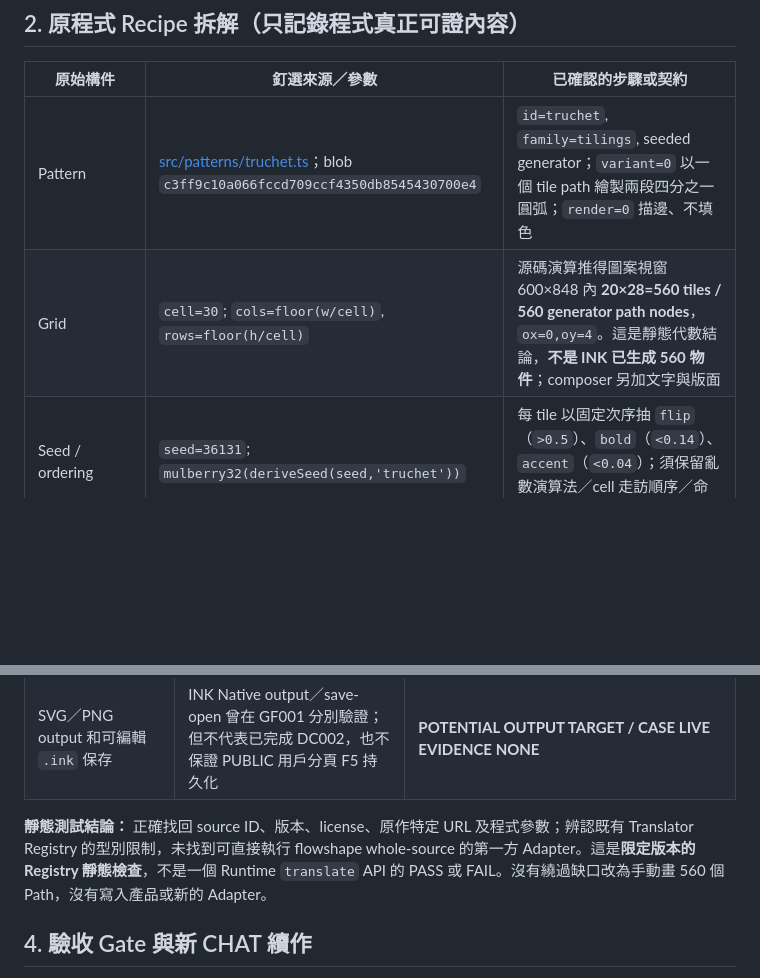
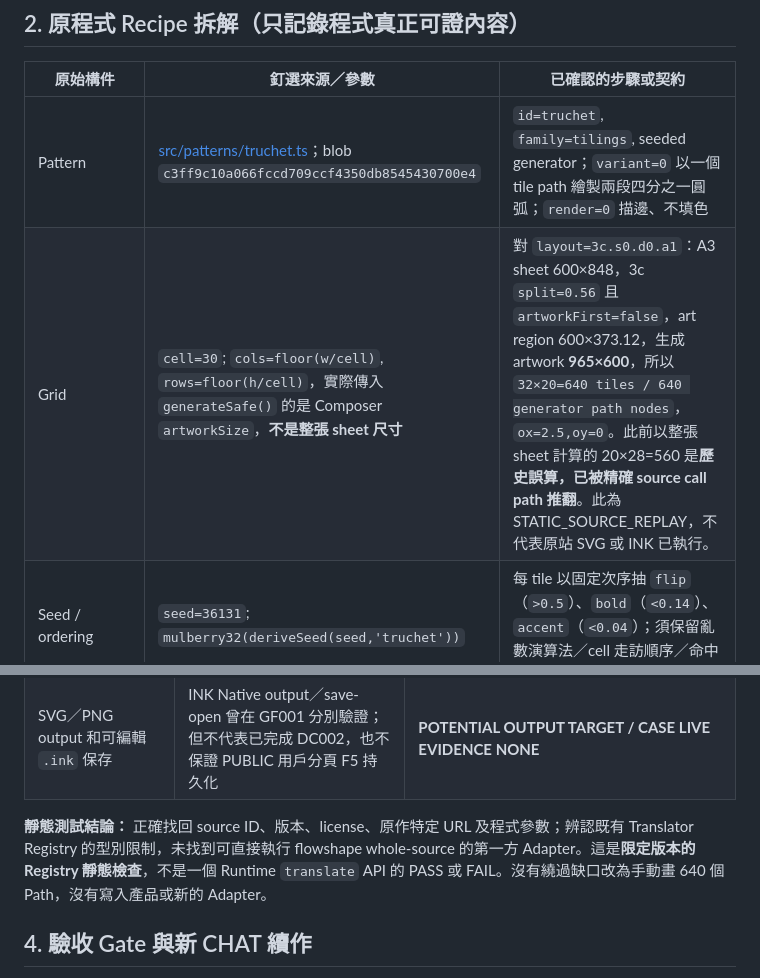
Before and after one commit to thedoorw/PIN, a Markdown page: recipes/drafts/DC002.md, 2 parts joined by grey strips. Drawn GitHub-style; blank space fills up the shorter version.

```diff
--- a/recipes/drafts/DC002.md
+++ b/recipes/drafts/DC002.md
@@ -22,7 +40,7 @@ Owner: PR — Produce / PIN / reciPe Review
 | 原始構件 | 釘選來源／參數 | 已確認的步驟或契約 |
 |---|---|---|
 | Pattern | [src/patterns/truchet.ts](https://github.com/Jossifresben/flowshape/blob/b39b76012aaa040345c30f3373243d920945b746/src/patterns/truchet.ts)；blob `c3ff9c10a066fccd709ccf4350db8545430700e4` | `id=truchet`, `family=tilings`, seeded generator；`variant=0` 以一個 tile path 繪製兩段四分之一圓弧；`render=0` 描邊、不填色 |
-| Grid | `cell=30`; `cols=floor(w/cell)`, `rows=floor(h/cell)` | 源碼演算推得圖案視窗 600×848 內 **20×28=560 tiles / 560 generator path nodes**，`ox=0,oy=4`。這是靜態代數結論，**不是 INK 已生成 560 物件**；composer 另加文字與版面 |
+| Grid | `cell=30`; `cols=floor(w/cell)`, `rows=floor(h/cell)`，實際傳入 `generateSafe()` 的是 Composer `artworkSize`，**不是整張 sheet 尺寸** | 對 `layout=3c.s0.d0.a1`：A3 sheet 600×848，3c `split=0.56` 且 `artworkFirst=false`，art region 600×373.12，生成 artwork **965×600**，所以 `32×20=640 tiles / 640 generator path nodes`，`ox=2.5,oy=0`。此前以整張 sheet 計算的 20×28=560 是**歷史誤算，已被精確 source call path 推翻**。此為 STATIC_SOURCE_REPLAY，不代表原站 SVG 或 INK 已執行。 |
 | Seed / ordering | `seed=36131`; `mulberry32(deriveSeed(seed,'truchet'))` | 每 tile 以固定次序抽 `flip`（`>0.5`）、`bold`（`<0.14`）、`accent`（`<0.04`）；須保留亂數演算法／cell 走訪順序／命中條件，不能任選替代 seed |
 | Stroke / color | `strokeWidth=1`, `boldChance=0.14`, `accentChance=0.04`, `hue=15`, `paperL=0.08`, `accentShift=130`, `cway=0` | 原色由 palette roles／composer colorway 處理；加粗 tile 寬度為 2×。未釘定真正 SVG 色值，不能自行假設輸出 HEX |
 | Poster layout | `layout=3c.s0.d0.a1` | [src/compose/skeletons.ts](https://github.com/Jossifresben/flowshape/blob/b39b76012aaa040345c30f3373243d920945b746/src/compose/skeletons.ts)、[docs/poster-composer.md](https://github.com/Jossifresben/flowshape/blob/b39b76012aaa040345c30f3373243d920945b746/docs/poster-composer.md)：`3c` 是含 artwork／標題／參數區及 accent 的 Catalogue 版面。此次 URL **沒有** `notext=1`，文字版面不可省略後仍聲稱完整重現 |
@@ -43,7 +61,7 @@ Owner: PR — Produce / PIN / reciPe Review
 | 3c Catalogue 海報組版（文字／資料／accent／色彩 roles） | 逐區要有精確 layout、text、palette、output parameters；不能省略文字或改比例假稱原作 | **NOT_MAPPED / NOT_EXECUTED** |
 | SVG／PNG output 和可編輯 `.ink` 保存 | INK Native output／save-open 曾在 GF001 分別驗證；但不代表已完成 DC002，也不保證 PUBLIC 用戶分頁 F5 持久化 | **POTENTIAL OUTPUT TARGET / CASE LIVE EVIDENCE NONE** |
 
-**靜態測試結論：** 正確找回 source ID、版本、license、原作特定 URL 及程式參數；辨認既有 Translator Registry 的型別限制，未找到可直接執行 flowshape whole-source 的第一方 Adapter。這是**限定版本的 Registry 靜態檢查**，不是一個 Runtime `translate` API 的 PASS 或 FAIL。沒有繞過缺口改為手動畫 560 個 Path，沒有寫入產品或新的 Adapter。
+**靜態測試結論：** 正確找回 source ID、版本、license、原作特定 URL 及程式參數；辨認既有 Translator Registry 的型別限制，未找到可直接執行 flowshape whole-source 的第一方 Adapter。這是**限定版本的 Registry 靜態檢查**，不是一個 Runtime `translate` API 的 PASS 或 FAIL。沒有繞過缺口改為手動畫 640 個 Path，沒有寫入產品或新的 Adapter。
 
 ## 4. 驗收 Gate 與新 CHAT 續作
 
```
Also changed, not shown: other parts of recipes/drafts/DC002.md (+20 -2 lines).
